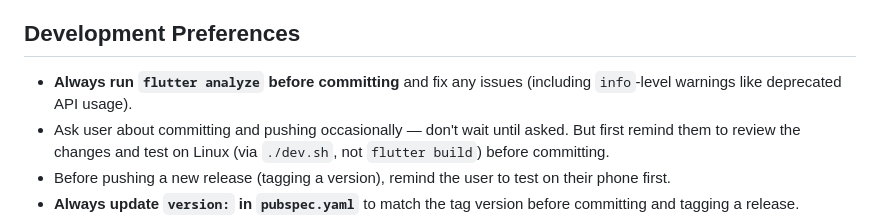
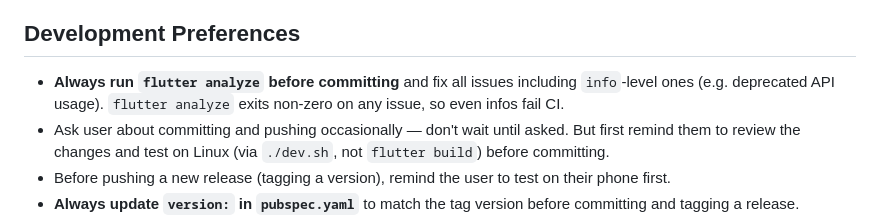
Before and after one commit to sohamM97/task-roulette, a Markdown page: CLAUDE.md, the part around the change. Rendered like a GitHub page.

Commit message:
CLAUDE.md: clarify that flutter analyze fails on infos too
Co-Authored-By: Claude Opus 4.6 <noreply@anthropic.com>

```diff
--- a/CLAUDE.md
+++ b/CLAUDE.md
@@ -85,7 +85,7 @@ The goal of this app is **minimal cognitive load**. The user wants a quick place
 
 ## Development Preferences
 
-- **Always run `flutter analyze` before committing** and fix any issues (including `info`-level warnings like deprecated API usage).
+- **Always run `flutter analyze` before committing** and fix all issues including `info`-level ones (e.g. deprecated API usage). `flutter analyze` exits non-zero on any issue, so even infos fail CI.
 - Ask user about committing and pushing occasionally — don't wait until asked. But first remind them to review the changes and test on Linux (via `./dev.sh`, not `flutter build`) before committing.
 - Before pushing a new release (tagging a version), remind the user to test on their phone first.
 - **Always update `version:` in `pubspec.yaml`** to match the tag version before committing and tagging a release.
```
